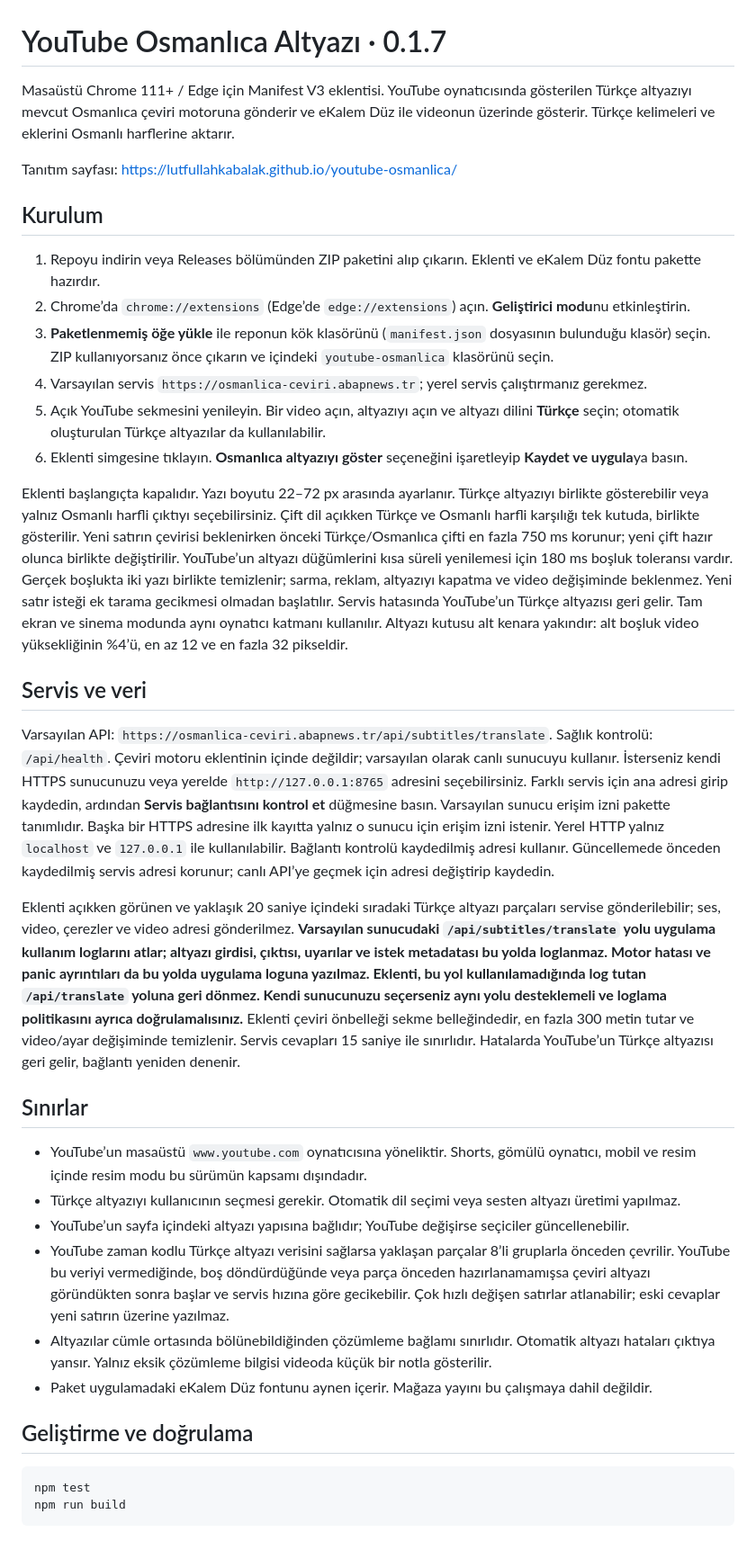
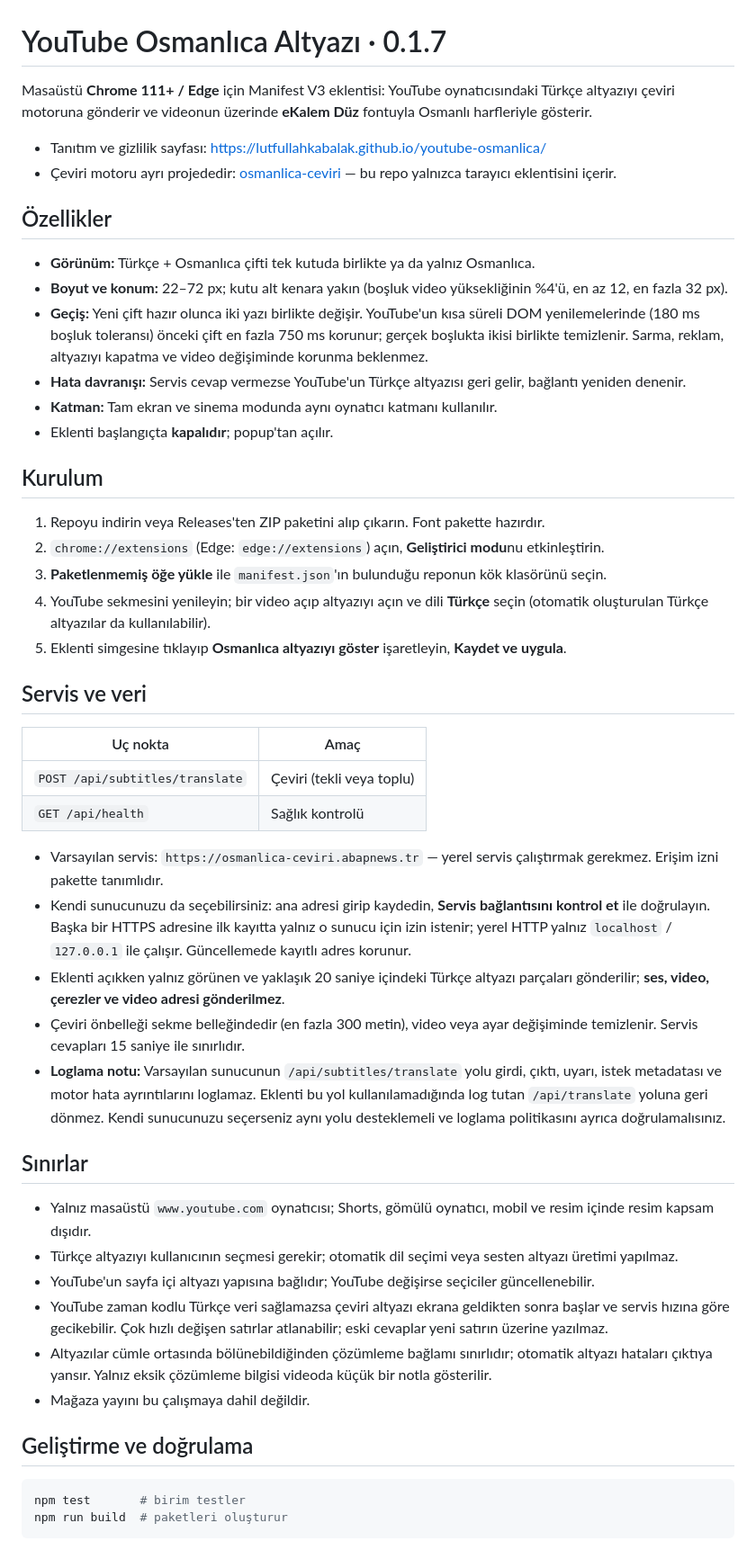
Before and after one commit to lutfullahkabalak/youtube-osmanlica, a Markdown page: README.md, the part around one of its changes. Shown at 90% size. GitHub-like rendering.

Commit message:
Restructure README for readability

````diff
--- a/README.md
+++ b/README.md
@@ -1,39 +1,53 @@
 # YouTube Osmanlıca Altyazı · 0.1.7
 
-Masaüstü Chrome 111+ / Edge için Manifest V3 eklentisi. YouTube oynatıcısında gösterilen Türkçe altyazıyı mevcut Osmanlıca çeviri motoruna gönderir ve eKalem Düz ile videonun üzerinde gösterir. Türkçe kelimeleri ve eklerini Osmanlı harflerine aktarır.
+Masaüstü **Chrome 111+ / Edge** için Manifest V3 eklentisi: YouTube oynatıcısındaki Türkçe altyazıyı çeviri motoruna gönderir ve videonun üzerinde **eKalem Düz** fontuyla Osmanlı harfleriyle gösterir.
 
-Tanıtım sayfası: https://lutfullahkabalak.github.io/youtube-osmanlica/
+- Tanıtım ve gizlilik sayfası: <https://lutfullahkabalak.github.io/youtube-osmanlica/>
+- Çeviri motoru ayrı projededir: [osmanlica-ceviri](https://github.com/lutfullahkabalak/osmanlica-ceviri) — bu repo yalnızca tarayıcı eklentisini içerir.
+
+## Özellikler
+
+- **Görünüm:** Türkçe + Osmanlıca çifti tek kutuda birlikte ya da yalnız Osmanlıca.
+- **Boyut ve konum:** 22–72 px; kutu alt kenara yakın (boşluk video yüksekliğinin %4'ü, en az 12, en fazla 32 px).
+- **Geçiş:** Yeni çift hazır olunca iki yazı birlikte değişir. YouTube'un kısa süreli DOM yenilemelerinde (180 ms boşluk toleransı) önceki çift en fazla 750 ms korunur; gerçek boşlukta ikisi birlikte temizlenir. Sarma, reklam, altyazıyı kapatma ve video değişiminde korunma beklenmez.
+- **Hata davranışı:** Servis cevap vermezse YouTube'un Türkçe altyazısı geri gelir, bağlantı yeniden denenir.
+- **Katman:** Tam ekran ve sinema modunda aynı oynatıcı katmanı kullanılır.
+- Eklenti başlangıçta **kapalıdır**; popup'tan açılır.
 
 ## Kurulum
 
-1. Repoyu indirin veya Releases bölümünden ZIP paketini alıp çıkarın. Eklenti ve eKalem Düz fontu pakette hazırdır.
-2. Chrome’da `chrome://extensions` (Edge’de `edge://extensions`) açın. **Geliştirici modu**nu etkinleştirin.
-3. **Paketlenmemiş öğe yükle** ile reponun kök klasörünü (`manifest.json` dosyasının bulunduğu klasör) seçin. ZIP kullanıyorsanız önce çıkarın ve içindeki `youtube-osmanlica` klasörünü seçin.
-4. Varsayılan servis `https://osmanlica-ceviri.abapnews.tr`; yerel servis çalıştırmanız gerekmez.
-5. Açık YouTube sekmesini yenileyin. Bir video açın, altyazıyı açın ve altyazı dilini **Türkçe** seçin; otomatik oluşturulan Türkçe altyazılar da kullanılabilir.
-6. Eklenti simgesine tıklayın. **Osmanlıca altyazıyı göster** seçeneğini işaretleyip **Kaydet ve uygula**ya basın.
-
-Eklenti başlangıçta kapalıdır. Yazı boyutu 22–72 px arasında ayarlanır. Türkçe altyazıyı birlikte gösterebilir veya yalnız Osmanlı harfli çıktıyı seçebilirsiniz. Çift dil açıkken Türkçe ve Osmanlı harfli karşılığı tek kutuda, birlikte gösterilir. Yeni satırın çevirisi beklenirken önceki Türkçe/Osmanlıca çifti en fazla 750 ms korunur; yeni çift hazır olunca birlikte değiştirilir. YouTube’un altyazı düğümlerini kısa süreli yenilemesi için 180 ms boşluk toleransı vardır. Gerçek boşlukta iki yazı birlikte temizlenir; sarma, reklam, altyazıyı kapatma ve video değişiminde beklenmez. Yeni satır isteği ek tarama gecikmesi olmadan başlatılır. Servis hatasında YouTube’un Türkçe altyazısı geri gelir. Tam ekran ve sinema modunda aynı oynatıcı katmanı kullanılır. Altyazı kutusu alt kenara yakındır: alt boşluk video yüksekliğinin %4’ü, en az 12 ve en fazla 32 pikseldir.
+1. Repoyu indirin veya Releases'ten ZIP paketini alıp çıkarın. Font pakette hazırdır.
+2. `chrome://extensions` (Edge: `edge://extensions`) açın, **Geliştirici modu**nu etkinleştirin.
+3. **Paketlenmemiş öğe yükle** ile `manifest.json`'ın bulunduğu reponun kök klasörünü seçin.
+4. YouTube sekmesini yenileyin; bir video açıp altyazıyı açın ve dili **Türkçe** seçin (otomatik oluşturulan Türkçe altyazılar da kullanılabilir).
+5. Eklenti simgesine tıklayıp **Osmanlıca altyazıyı göster** işaretleyin, **Kaydet ve uygula**.
 
 ## Servis ve veri
 
-Varsayılan API: `https://osmanlica-ceviri.abapnews.tr/api/subtitles/translate`. Sağlık kontrolü: `/api/health`. Çeviri motoru eklentinin içinde değildir; varsayılan olarak canlı sunucuyu kullanır. İsterseniz kendi HTTPS sunucunuzu veya yerelde `http://127.0.0.1:8765` adresini seçebilirsiniz. Farklı servis için ana adresi girip kaydedin, ardından **Servis bağlantısını kontrol et** düğmesine basın. Varsayılan sunucu erişim izni pakette tanımlıdır. Başka bir HTTPS adresine ilk kayıtta yalnız o sunucu için erişim izni istenir. Yerel HTTP yalnız `localhost` ve `127.0.0.1` ile kullanılabilir. Bağlantı kontrolü kaydedilmiş adresi kullanır. Güncellemede önceden kaydedilmiş servis adresi korunur; canlı API’ye geçmek için adresi değiştirip kaydedin.
+| Uç nokta | Amaç |
+| --- | --- |
+| `POST /api/subtitles/translate` | Çeviri (tekli veya toplu) |
+| `GET /api/health` | Sağlık kontrolü |
 
-Eklenti açıkken görünen ve yaklaşık 20 saniye içindeki sıradaki Türkçe altyazı parçaları servise gönderilebilir; ses, video, çerezler ve video adresi gönderilmez. **Varsayılan sunucudaki `/api/subtitles/translate` yolu uygulama kullanım loglarını atlar; altyazı girdisi, çıktısı, uyarılar ve istek metadatası bu yolda loglanmaz. Motor hatası ve panic ayrıntıları da bu yolda uygulama loguna yazılmaz. Eklenti, bu yol kullanılamadığında log tutan `/api/translate` yoluna geri dönmez. Kendi sunucunuzu seçerseniz aynı yolu desteklemeli ve loglama politikasını ayrıca doğrulamalısınız.** Eklenti çeviri önbelleği sekme belleğindedir, en fazla 300 metin tutar ve video/ayar değişiminde temizlenir. Servis cevapları 15 saniye ile sınırlıdır. Hatalarda YouTube’un Türkçe altyazısı geri gelir, bağlantı yeniden denenir.
+- Varsayılan servis: `https://osmanlica-ceviri.abapnews.tr` — yerel servis çalıştırmak gerekmez. Erişim izni pakette tanımlıdır.
+- Kendi sunucunuzu da seçebilirsiniz: ana adresi girip kaydedin, **Servis bağlantısını kontrol et** ile doğrulayın. Başka bir HTTPS adresine ilk kayıtta yalnız o sunucu için izin istenir; yerel HTTP yalnız `localhost` / `127.0.0.1` ile çalışır. Güncellemede kayıtlı adres korunur.
+- Eklenti açıkken yalnız görünen ve yaklaşık 20 saniye içindeki Türkçe altyazı parçaları gönderilir; **ses, video, çerezler ve video adresi gönderilmez**.
+- Çeviri önbelleği sekme belleğindedir (en fazla 300 metin), video veya ayar değişiminde temizlenir. Servis cevapları 15 saniye ile sınırlıdır.
+- **Loglama notu:** Varsayılan sunucunun `/api/subtitles/translate` yolu girdi, çıktı, uyarı, istek metadatası ve motor hata ayrıntılarını loglamaz. Eklenti bu yol kullanılamadığında log tutan `/api/translate` yoluna geri dönmez. Kendi sunucunuzu seçerseniz aynı yolu desteklemeli ve loglama politikasını ayrıca doğrulamalısınız.
 
 ## Sınırlar
 
-- YouTube’un masaüstü `www.youtube.com` oynatıcısına yöneliktir. Shorts, gömülü oynatıcı, mobil ve resim içinde resim modu bu sürümün kapsamı dışındadır.
-- Türkçe altyazıyı kullanıcının seçmesi gerekir. Otomatik dil seçimi veya sesten altyazı üretimi yapılmaz.
-- YouTube’un sayfa içindeki altyazı yapısına bağlıdır; YouTube değişirse seçiciler güncellenebilir.
-- YouTube zaman kodlu Türkçe altyazı verisini sağlarsa yaklaşan parçalar 8’li gruplarla önceden çevrilir. YouTube bu veriyi vermediğinde, boş döndürdüğünde veya parça önceden hazırlanamamışsa çeviri altyazı göründükten sonra başlar ve servis hızına göre gecikebilir. Çok hızlı değişen satırlar atlanabilir; eski cevaplar yeni satırın üzerine yazılmaz.
-- Altyazılar cümle ortasında bölünebildiğinden çözümleme bağlamı sınırlıdır. Otomatik altyazı hataları çıktıya yansır. Yalnız eksik çözümleme bilgisi videoda küçük bir notla gösterilir.
-- Paket uygulamadaki eKalem Düz fontunu aynen içerir. Mağaza yayını bu çalışmaya dahil değildir.
+- Yalnız masaüstü `www.youtube.com` oynatıcısı; Shorts, gömülü oynatıcı, mobil ve resim içinde resim kapsam dışıdır.
+- Türkçe altyazıyı kullanıcının seçmesi gerekir; otomatik dil seçimi veya sesten altyazı üretimi yapılmaz.
+- YouTube'un sayfa içi altyazı yapısına bağlıdır; YouTube değişirse seçiciler güncellenebilir.
+- YouTube zaman kodlu Türkçe veri sağlamazsa çeviri altyazı ekrana geldikten sonra başlar ve servis hızına göre gecikebilir. Çok hızlı değişen satırlar atlanabilir; eski cevaplar yeni satırın üzerine yazılmaz.
+- Altyazılar cümle ortasında bölünebildiğinden çözümleme bağlamı sınırlıdır; otomatik altyazı hataları çıktıya yansır. Yalnız eksik çözümleme bilgisi videoda küçük bir notla gösterilir.
+- Mağaza yayını bu çalışmaya dahil değildir.
 
 ## Geliştirme ve doğrulama
 
 ```sh
-npm test
-npm run build
+npm test       # birim testler
+npm run build  # paketleri oluşturur
 ```
 
````
Also changed, not shown: other parts of README.md (+19 -21 lines).
